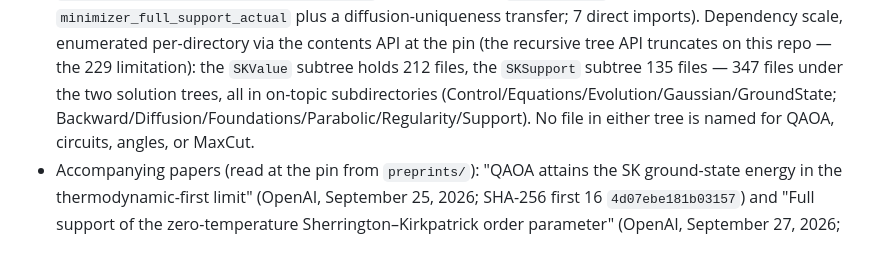
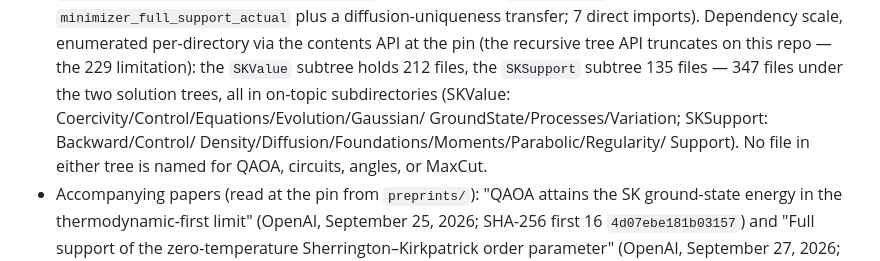
Before and after one commit to chokmah-me/fragile-proof-audit, a Markdown page: incoming/qaoa-sk-optimum-281/PIN.md, the part around the change. Drawn GitHub-style.

Commit message:
Family 281 note: complete the subtree directory lists
The full per-directory enumeration (delivered after 337f592 was
pushed) shows SKSupport also has Control/Density/Moments and
SKValue also Coercivity/Processes/Variation; the parenthetical
lists in the note and PIN named only some. Lists completed;
no finding changes.

```diff
--- a/incoming/qaoa-sk-optimum-281/PIN.md
+++ b/incoming/qaoa-sk-optimum-281/PIN.md
@@ -41,8 +41,10 @@ reading of either path.
   repo — the 229 limitation): the `SKValue` subtree holds
   212 files, the `SKSupport` subtree 135 files — 347 files
   under the two solution trees, all in on-topic subdirectories
-  (Control/Equations/Evolution/Gaussian/GroundState;
-  Backward/Diffusion/Foundations/Parabolic/Regularity/Support).
+  (SKValue: Coercivity/Control/Equations/Evolution/Gaussian/
+  GroundState/Processes/Variation; SKSupport: Backward/Control/
+  Density/Diffusion/Foundations/Moments/Parabolic/Regularity/
+  Support).
   No file in either tree is named for QAOA, circuits, angles,
   or MaxCut.
 - Accompanying papers (read at the pin from `preprints/`):
```
Also changed, not shown: docs/audits/qaoa-sk-optimum.md (+2 -2 lines).
